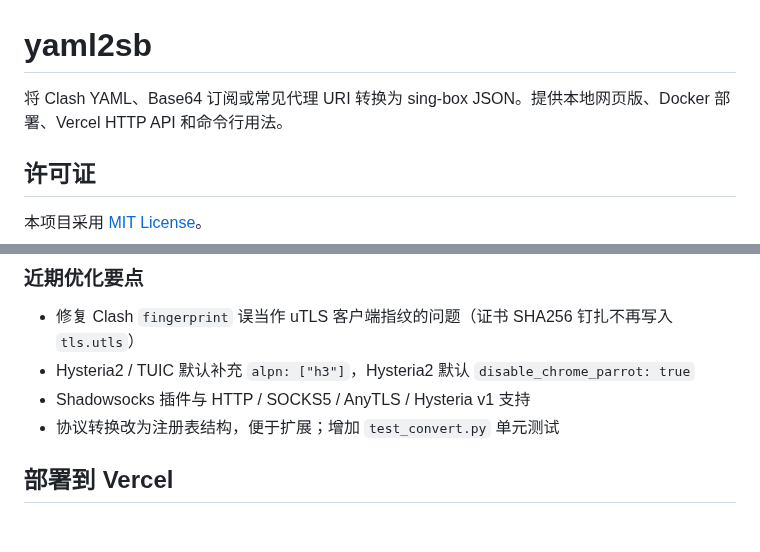
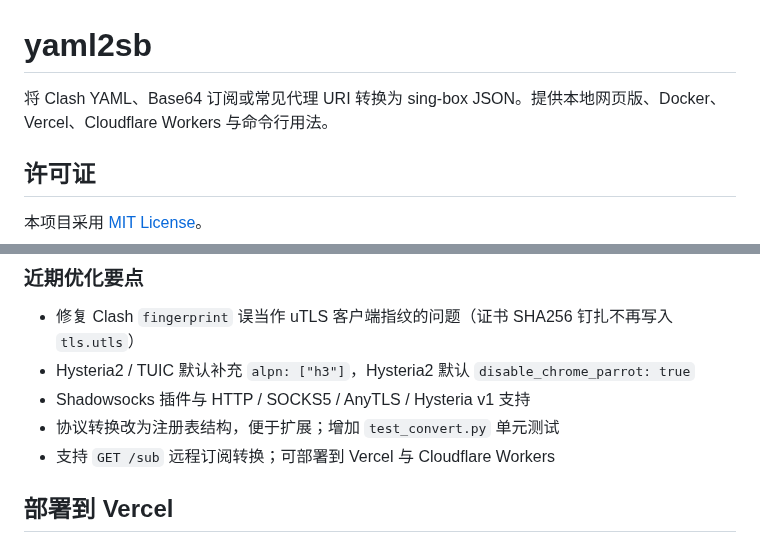
Before and after one commit to bacdown/Sub2sb, a Markdown page: README.md, 2 parts joined by grey strips. Drawn GitHub-style.

```diff
--- a/README.md
+++ b/README.md
@@ -1,6 +1,6 @@
 # yaml2sb
 
-将 Clash YAML、Base64 订阅或常见代理 URI 转换为 sing-box JSON。提供本地网页版、Docker 部署、Vercel HTTP API 和命令行用法。
+将 Clash YAML、Base64 订阅或常见代理 URI 转换为 sing-box JSON。提供本地网页版、Docker、Vercel、Cloudflare Workers 与命令行用法。
 
 ## 许可证
 
@@ -27,6 +27,7 @@
 - Hysteria2 / TUIC 默认补充 `alpn: ["h3"]`，Hysteria2 默认 `disable_chrome_parrot: true`
 - Shadowsocks 插件与 HTTP / SOCKS5 / AnyTLS / Hysteria v1 支持
 - 协议转换改为注册表结构，便于扩展；增加 `test_convert.py` 单元测试
+- 支持 `GET /sub` 远程订阅转换；可部署到 Vercel 与 Cloudflare Workers
 
 ## 部署到 Vercel
 
```
Also changed, not shown: other parts of README.md (+68 -0 lines).
